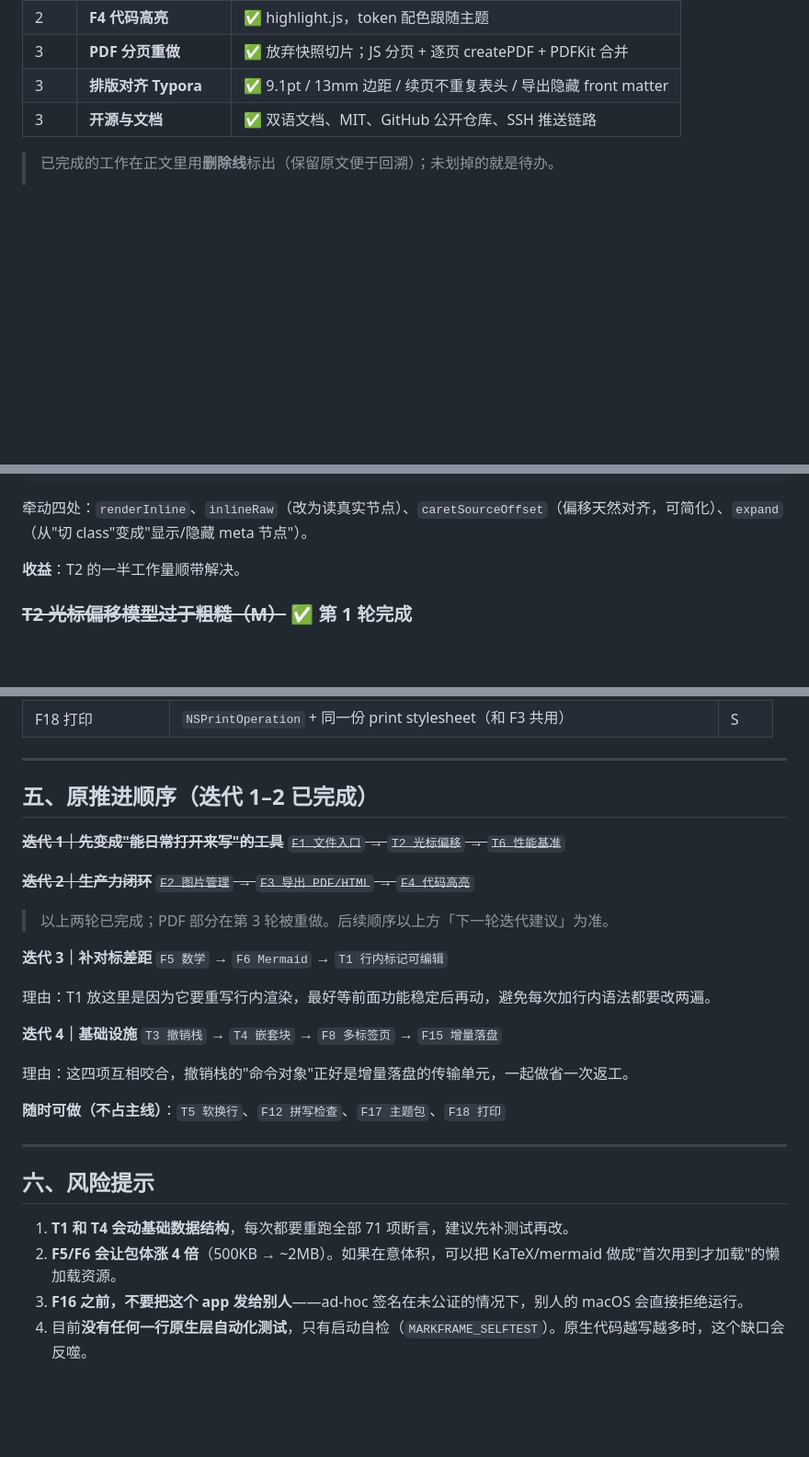
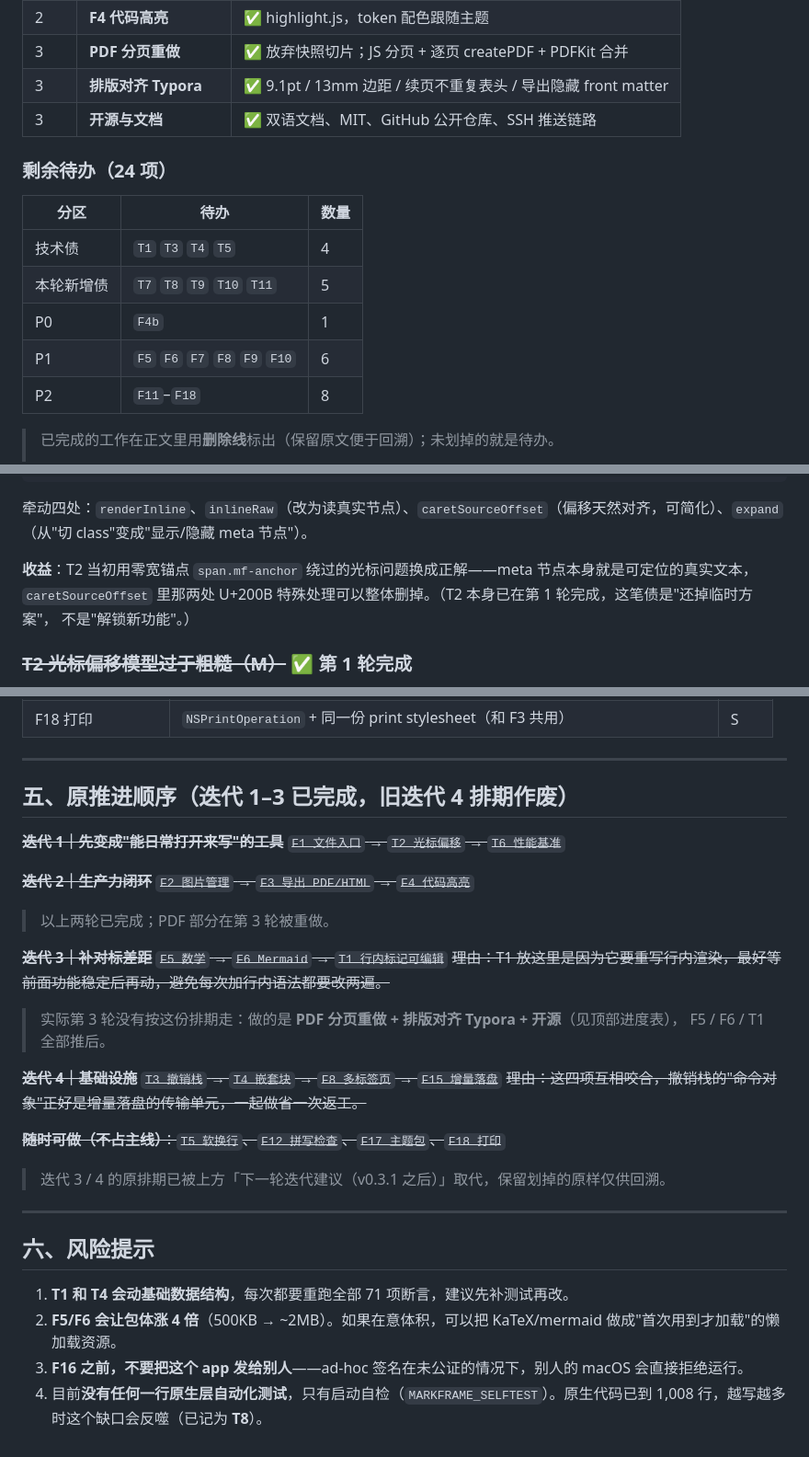
Before and after one commit to Linley116/Markvis, a Markdown page: ROADMAP.md, 3 parts joined by grey strips. Shown at 92% size. Drawn GitHub-style; blank space fills up the shorter version.

Commit message:
docs: add remaining-todo summary, strike stale iteration plan, fix stale figures

````diff
--- a/ROADMAP.md
+++ b/ROADMAP.md
@@ -18,6 +18,16 @@
 | 3 | **PDF 分页重做** | ✅ 放弃快照切片；JS 分页 + 逐页 createPDF + PDFKit 合并 |
 | 3 | **排版对齐 Typora** | ✅ 9.1pt / 13mm 边距 / 续页不重复表头 / 导出隐藏 front matter |
 | 3 | **开源与文档** | ✅ 双语文档、MIT、GitHub 公开仓库、SSH 推送链路 |
+
+### 剩余待办（24 项）
+
+| 分区 | 待办 | 数量 |
+|---|---|---|
+| 技术债 | `T1` `T3` `T4` `T5` | 4 |
+| 本轮新增债 | `T7` `T8` `T9` `T10` `T11` | 5 |
+| P0 | `F4b` | 1 |
+| P1 | `F5` `F6` `F7` `F8` `F9` `F10` | 6 |
+| P2 | `F11`–`F18` | 8 |
 
 > 已完成的工作在正文里用**删除线**标出（保留原文便于回溯）；未划掉的就是待办。
 >
@@ -80,7 +93,9 @@
 ```
 牵动四处：`renderInline`、`inlineRaw`（改为读真实节点）、`caretSourceOffset`（偏移天然对齐，可简化）、`expand`（从"切 class"变成"显示/隐藏 meta 节点"）。
 
-**收益**：T2 的一半工作量顺带解决。
+**收益**：T2 当初用零宽锚点 `span.mf-anchor` 绕过的光标问题换成正解——meta 节点本身就是可定位的真实文本，
+`caretSourceOffset` 里那两处 U+200B 特殊处理可以整体删掉。（T2 本身已在第 1 轮完成，这笔债是"还掉临时方案"，
+不是"解锁新功能"。）
 
 ### ~~T2 光标偏移模型过于粗糙（M）~~ ✅ 第 1 轮完成
 
@@ -184,7 +201,7 @@ Typora 是每文档一个 `NSWindow` + 标签页组。需要把"文档状态"从
 
 ---
 
-## 五、原推进顺序（迭代 1–2 已完成）
+## 五、原推进顺序（迭代 1–3 已完成，旧迭代 4 排期作废）
 
 ~~**迭代 1｜先变成"能日常打开来写"的工具**~~
 ~~`F1 文件入口` → `T2 光标偏移` → `T6 性能基准`~~
@@ -192,19 +209,22 @@ Typora 是每文档一个 `NSWindow` + 标签页组。需要把"文档状态"从
 ~~**迭代 2｜生产力闭环**~~
 ~~`F2 图片管理` → `F3 导出 PDF/HTML` → `F4 代码高亮`~~
 
-> 以上两轮已完成；PDF 部分在第 3 轮被重做。后续顺序以上方「下一轮迭代建议」为准。
+> 以上两轮已完成；PDF 部分在第 3 轮被重做。
 
-**迭代 3｜补对标差距**
-`F5 数学` → `F6 Mermaid` → `T1 行内标记可编辑`
+~~**迭代 3｜补对标差距**~~
+~~`F5 数学` → `F6 Mermaid` → `T1 行内标记可编辑`~~
+~~理由：T1 放这里是因为它要重写行内渲染，最好等前面功能稳定后再动，避免每次加行内语法都要改两遍。~~
 
-理由：T1 放这里是因为它要重写行内渲染，最好等前面功能稳定后再动，避免每次加行内语法都要改两遍。
+> 实际第 3 轮没有按这份排期走：做的是 **PDF 分页重做 + 排版对齐 Typora + 开源**（见顶部进度表），
+> F5 / F6 / T1 全部推后。
 
-**迭代 4｜基础设施**
-`T3 撤销栈` → `T4 嵌套块` → `F8 多标签页` → `F15 增量落盘`
+~~**迭代 4｜基础设施**~~
+~~`T3 撤销栈` → `T4 嵌套块` → `F8 多标签页` → `F15 增量落盘`~~
+~~理由：这四项互相咬合，撤销栈的"命令对象"正好是增量落盘的传输单元，一起做省一次返工。~~
 
-理由：这四项互相咬合，撤销栈的"命令对象"正好是增量落盘的传输单元，一起做省一次返工。
+~~**随时可做（不占主线）**：`T5 软换行`、`F12 拼写检查`、`F17 主题包`、`F18 打印`~~
 
-**随时可做（不占主线）**：`T5 软换行`、`F12 拼写检查`、`F17 主题包`、`F18 打印`
+> 迭代 3 / 4 的原排期已被上方「下一轮迭代建议（v0.3.1 之后）」取代，保留划掉的原样仅供回溯。
 
 ---
 
@@ -213,4 +233,4 @@ Typora 是每文档一个 `NSWindow` + 标签页组。需要把"文档状态"从
 1. **T1 和 T4 会动基础数据结构**，每次都要重跑全部 71 项断言，建议先补测试再改。
 2. **F5/F6 会让包体涨 4 倍**（500KB → ~2MB）。如果在意体积，可以把 KaTeX/mermaid 做成"首次用到才加载"的懒加载资源。
 3. **F16 之前，不要把这个 app 发给别人**——ad-hoc 签名在未公证的情况下，别人的 macOS 会直接拒绝运行。
-4. 目前**没有任何一行原生层自动化测试**，只有启动自检（`MARKFRAME_SELFTEST`）。原生代码越写越多时，这个缺口会反噬。
+4. 目前**没有任何一行原生层自动化测试**，只有启动自检（`MARKFRAME_SELFTEST`）。原生代码已到 1,008 行，越写越多时这个缺口会反噬（已记为 **T8**）。
````
Also changed, not shown: other parts of ROADMAP.md (+6 -1 lines).
